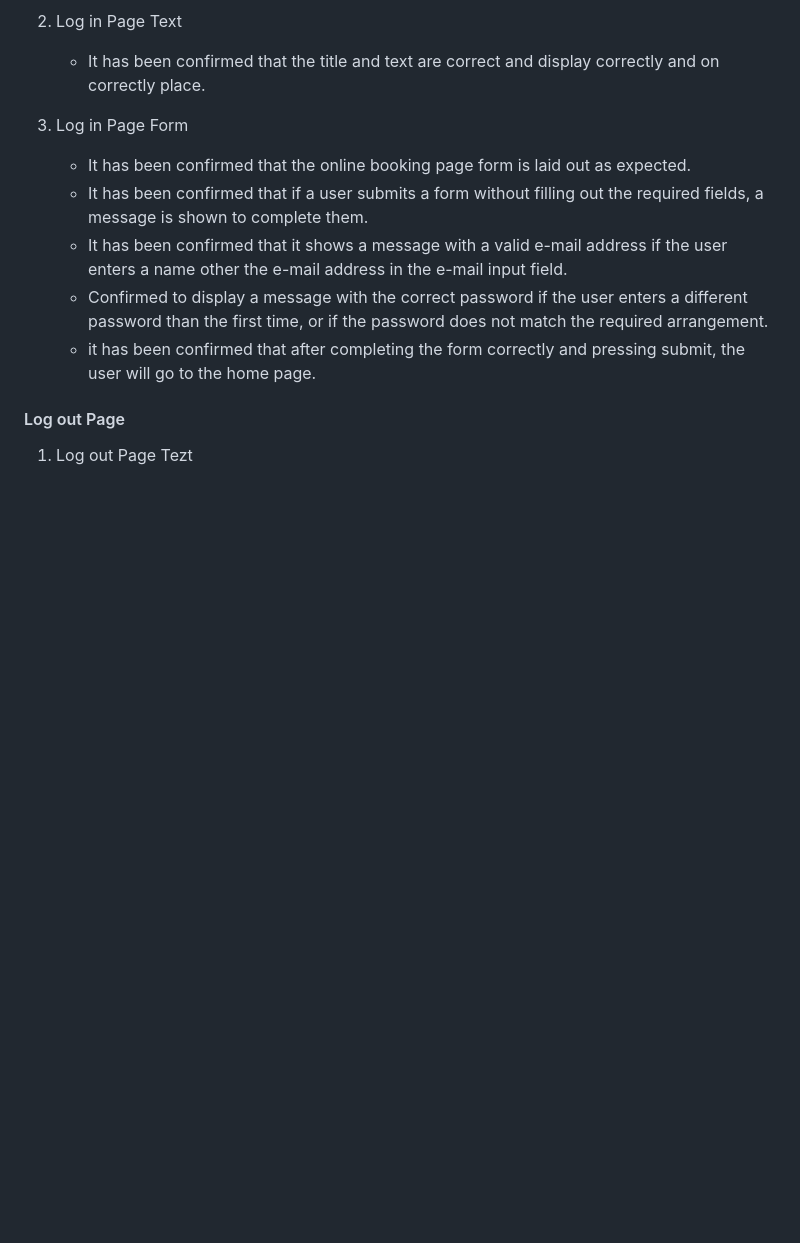
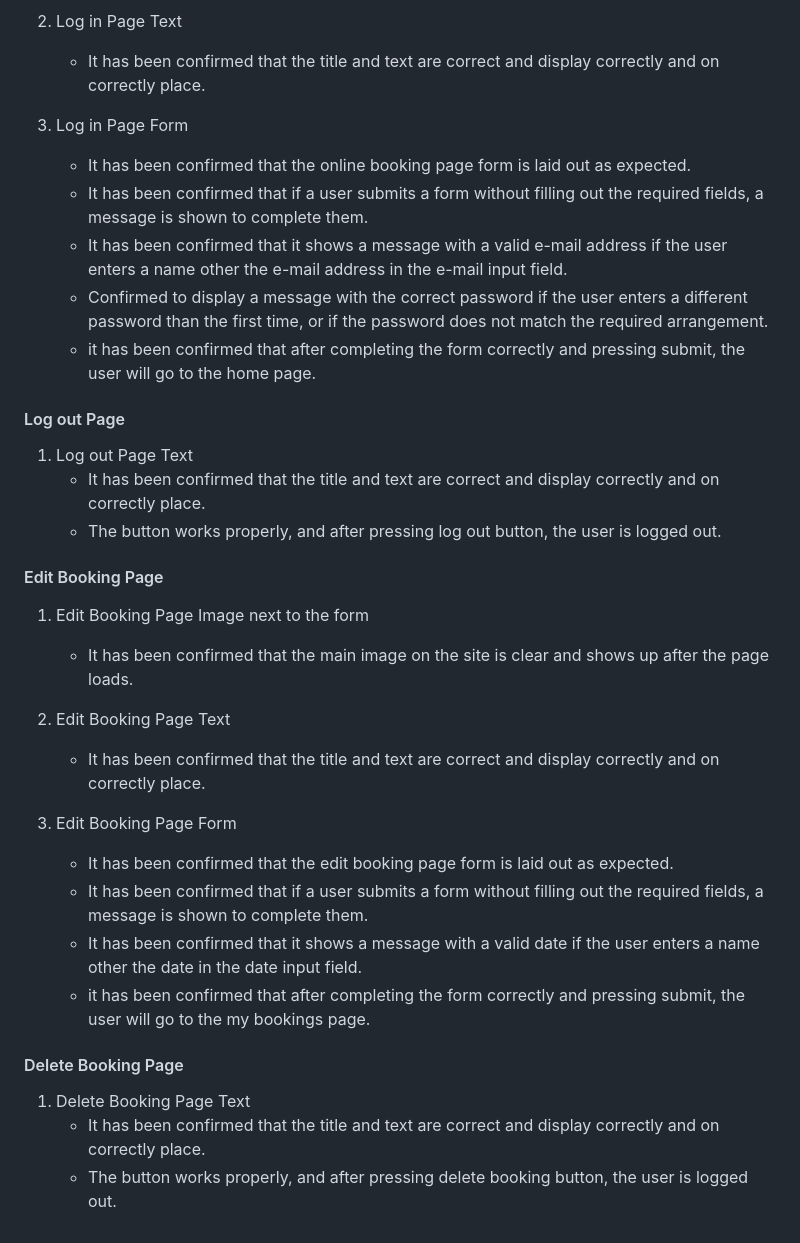
Before and after one commit to MariaJoannaArnesson/restaurant_booking_system, a Markdown page: TESTING.md, the part around the change. Rendered like a GitHub page; blank space fills up the shorter version.

Commit message:
Added log ut, edit and delete booking page manual testing description to TESTING.md

```diff
--- a/TESTING.md
+++ b/TESTING.md
@@ -221,4 +221,26 @@ All steps are performed in browsers:
 
 #### Log out Page
 
-1. Log out Page Tezt
+1. Log out Page Text
+    - It has been confirmed that the title and text are correct and display correctly and on correctly place.
+    - The button works properly, and after pressing log out button, the user is logged out.
+
+#### Edit Booking Page
+
+1. Edit Booking Page Image next to the form
+    - It has been confirmed that the main image on the site is clear and shows up after the page loads.
+
+2. Edit Booking Page Text
+    - It has been confirmed that the title and text are correct and display correctly and on correctly place.
+
+3. Edit Booking Page Form
+    - It has been confirmed that the edit booking page form is laid out as expected.
+    - It has been confirmed that if a user submits a form without filling out the required fields, a message is shown to complete them.
+    - It has been confirmed that it shows a message with a valid date if the user enters a name other the date in the date input field.
+    - it has been confirmed that after completing the form correctly and pressing submit, the user will go to the my bookings page.
+
+#### Delete Booking Page
+
+1. Delete Booking Page Text
+    - It has been confirmed that the title and text are correct and display correctly and on correctly place.
+    - The button works properly, and after pressing delete booking button, the user is logged out.
```
